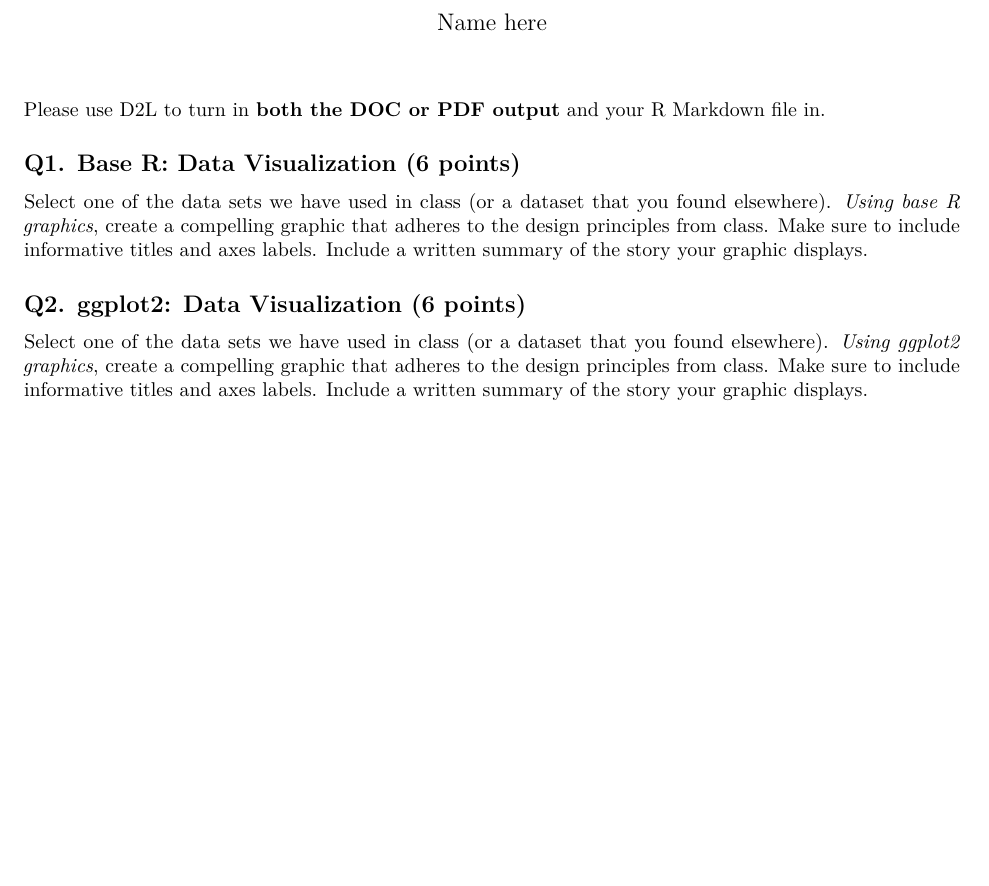
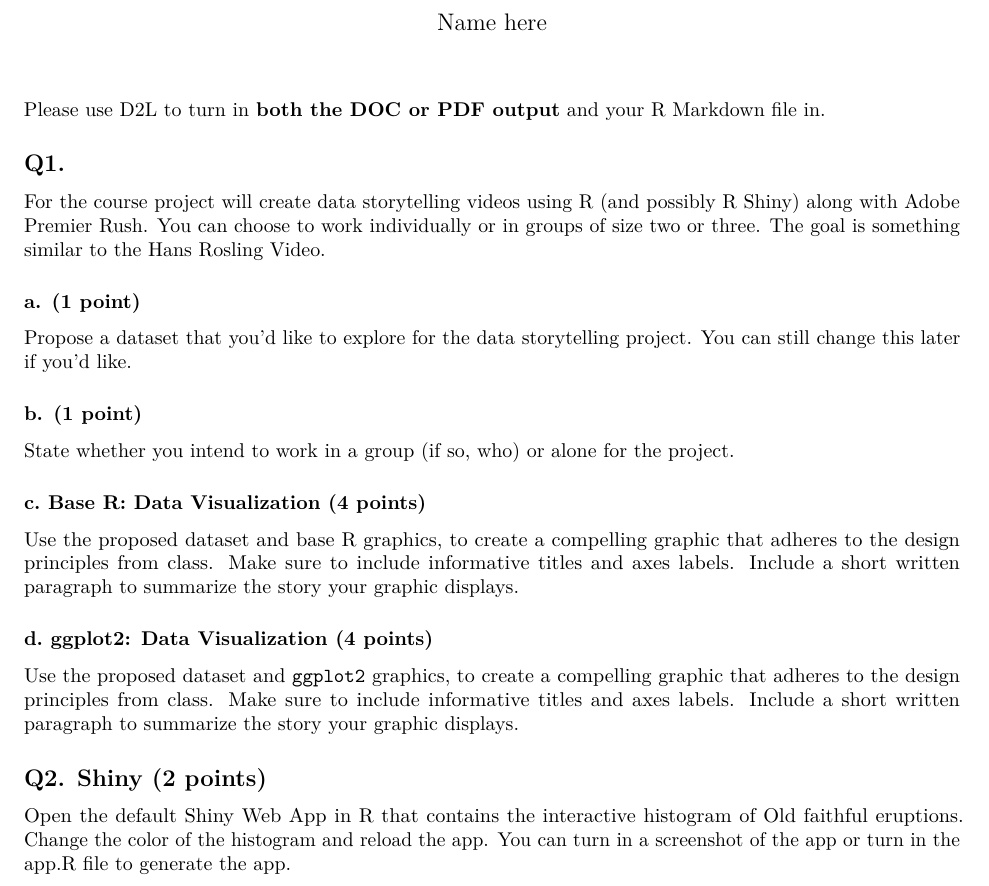
Before and after one commit to stat408/HW6, an R Markdown document (HW6.Rmd): part of the page, cut so that both start at the same text, the shorter picture padded with empty space. Rendered offline with R 4.5, knitr and Pandoc, then LaTeX, with nearby package versions.

Commit message:
Update HW6.Rmd
updated file for f2020

```diff
--- a/HW6.Rmd
+++ b/HW6.Rmd
@@ -7,10 +7,24 @@ output: pdf_document
 Please use D2L to turn in **both the DOC or PDF output** and your R Markdown file in.
 
 
-## Q1. Base R: Data Visualization (6 points)
+## Q1.
+For the course project will create data storytelling videos using R (and possibly R Shiny) along with Adobe Premier Rush. You can choose to work individually or in groups of size two or three. The goal is something similar to the [Hans Rosling Video](https://www.youtube.com/embed/jbkSRLYSojo?rel=0).
 
-Select one of the data sets we have used in class (or a dataset that you found elsewhere). _Using base R graphics_, create a compelling graphic that adheres to the design principles from class. Make sure to include informative titles and axes labels. Include a written summary of the story your graphic displays.
+### a. (1 point)
+Propose a dataset that you'd like to explore for the data storytelling project. You can still change this later if you'd like.
 
-## Q2. ggplot2: Data Visualization (6 points)
+### b. (1 point)
+State whether you intend to work in a group (if so, who) or alone for the project.
 
-Select one of the data sets we have used in class (or a dataset that you found elsewhere). _Using ggplot2 graphics_, create a compelling graphic that adheres to the design principles from class. Make sure to include informative titles and axes labels. Include a written summary of the story your graphic displays.
+### c. Base R: Data Visualization (4 points)
+
+Use the proposed dataset and base R graphics, to create a compelling graphic that adheres to the design principles from class. Make sure to include informative titles and axes labels. Include a short written paragraph to summarize the story your graphic displays.
+
+### d. ggplot2: Data Visualization (4 points)
+
+Use the proposed dataset and `ggplot2`  graphics, to create a compelling graphic that adheres to the design principles from class. Make sure to include informative titles and axes labels. Include a short written paragraph to summarize the story your graphic displays.
+
+
+## Q2. Shiny (2 points)
+
+Open the default Shiny Web App in R that contains the interactive histogram of Old faithful eruptions. Change the color of the histogram and reload the app. You can turn in a screenshot of the app or turn in the app.R file to generate the app.
```
